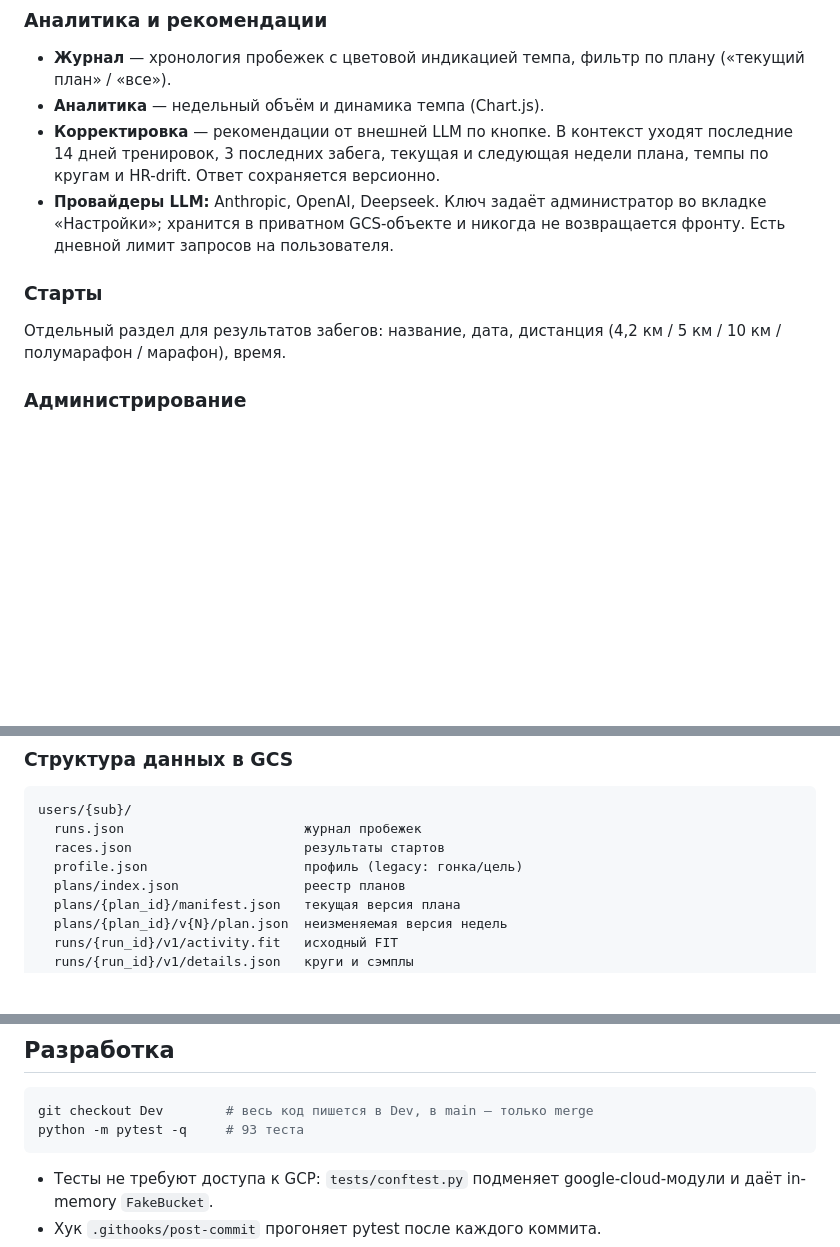
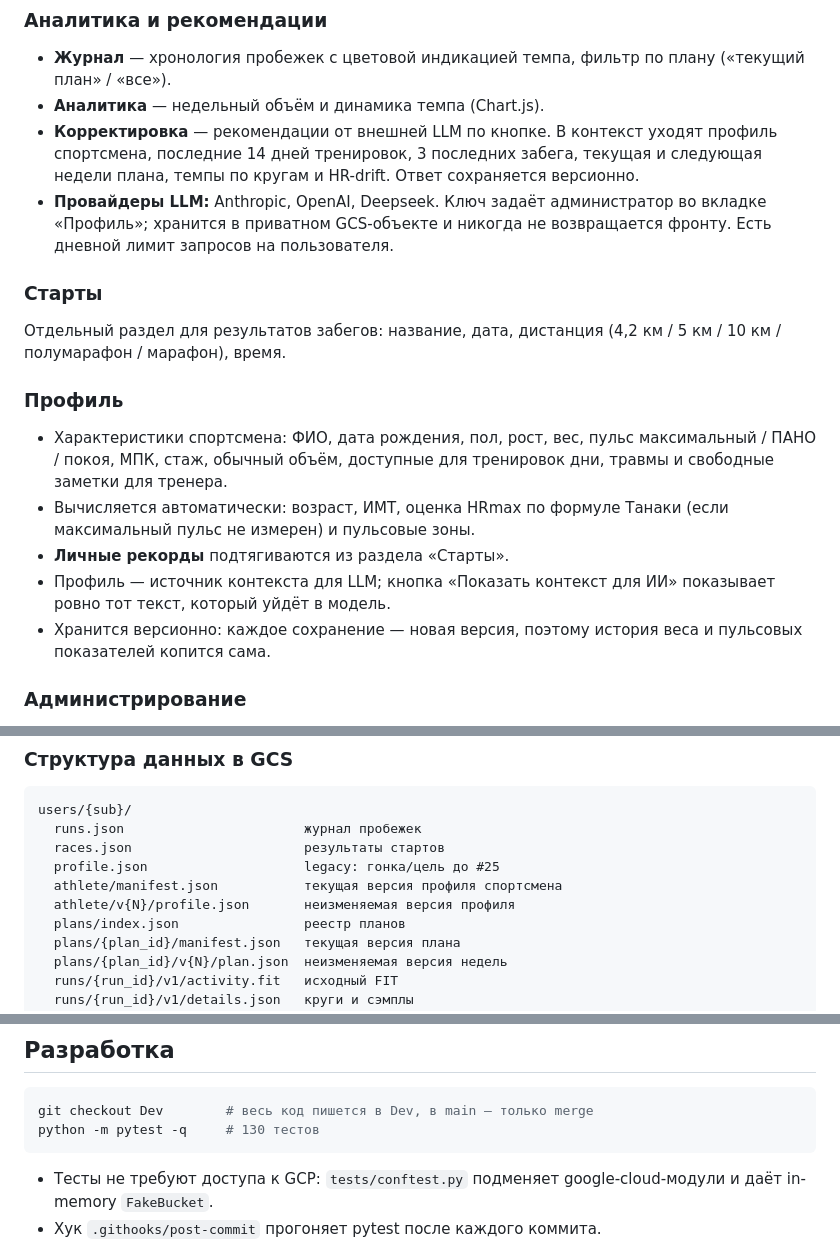
Before and after one commit to aabramov77/running-tracker_new, a Markdown page: README.md, 3 parts joined by grey strips. Drawn GitHub-style; blank space fills up the shorter version.

Commit message:
docs: #32 профиль в README
Раздел «Профиль», профиль в списке источников контекста LLM, athlete/ в схеме
данных GCS, вкладка «Профиль» вместо «Настройки», 130 тестов.

Co-Authored-By: Claude Opus 5 <noreply@anthropic.com>

````diff
--- a/README.md
+++ b/README.md
@@ -45,16 +45,28 @@
   плану («текущий план» / «все»).
 - **Аналитика** — недельный объём и динамика темпа (Chart.js).
 - **Корректировка** — рекомендации от внешней LLM по кнопке. В контекст
-  уходят последние 14 дней тренировок, 3 последних забега, текущая и
-  следующая недели плана, темпы по кругам и HR-drift. Ответ сохраняется
-  версионно.
+  уходят профиль спортсмена, последние 14 дней тренировок, 3 последних
+  забега, текущая и следующая недели плана, темпы по кругам и HR-drift.
+  Ответ сохраняется версионно.
 - **Провайдеры LLM:** Anthropic, OpenAI, Deepseek. Ключ задаёт администратор
-  во вкладке «Настройки»; хранится в приватном GCS-объекте и никогда не
+  во вкладке «Профиль»; хранится в приватном GCS-объекте и никогда не
   возвращается фронту. Есть дневной лимит запросов на пользователя.
 
 ### Старты
 Отдельный раздел для результатов забегов: название, дата, дистанция
 (4,2 км / 5 км / 10 км / полумарафон / марафон), время.
+
+### Профиль
+- Характеристики спортсмена: ФИО, дата рождения, пол, рост, вес, пульс
+  максимальный / ПАНО / покоя, МПК, стаж, обычный объём, доступные для
+  тренировок дни, травмы и свободные заметки для тренера.
+- Вычисляется автоматически: возраст, ИМТ, оценка HRmax по формуле Танаки
+  (если максимальный пульс не измерен) и пульсовые зоны.
+- **Личные рекорды** подтягиваются из раздела «Старты».
+- Профиль — источник контекста для LLM; кнопка «Показать контекст для ИИ»
+  показывает ровно тот текст, который уйдёт в модель.
+- Хранится версионно: каждое сохранение — новая версия, поэтому история
+  веса и пульсовых показателей копится сама.
 
 ### Администрирование
 - Вкладка «Пользователи» (видна только админу): список зарегистрировавшихся,
@@ -86,7 +98,9 @@ GitHub Pages (prod) / Cloudflare Pages (dev)
 users/{sub}/
   runs.json                       журнал пробежек
   races.json                      результаты стартов
-  profile.json                    профиль (legacy: гонка/цель)
+  profile.json                    legacy: гонка/цель до #25
+  athlete/manifest.json           текущая версия профиля спортсмена
+  athlete/v{N}/profile.json       неизменяемая версия профиля
   plans/index.json                реестр планов
   plans/{plan_id}/manifest.json   текущая версия плана
   plans/{plan_id}/v{N}/plan.json  неизменяемая версия недель
@@ -107,7 +121,7 @@ config/llm/…                      конфиг и ключ LLM (только
 
 ```bash
 git checkout Dev        # весь код пишется в Dev, в main — только merge
-python -m pytest -q     # 93 теста
+python -m pytest -q     # 130 тестов
 ```
 
 - Тесты не требуют доступа к GCP: `tests/conftest.py` подменяет
````
